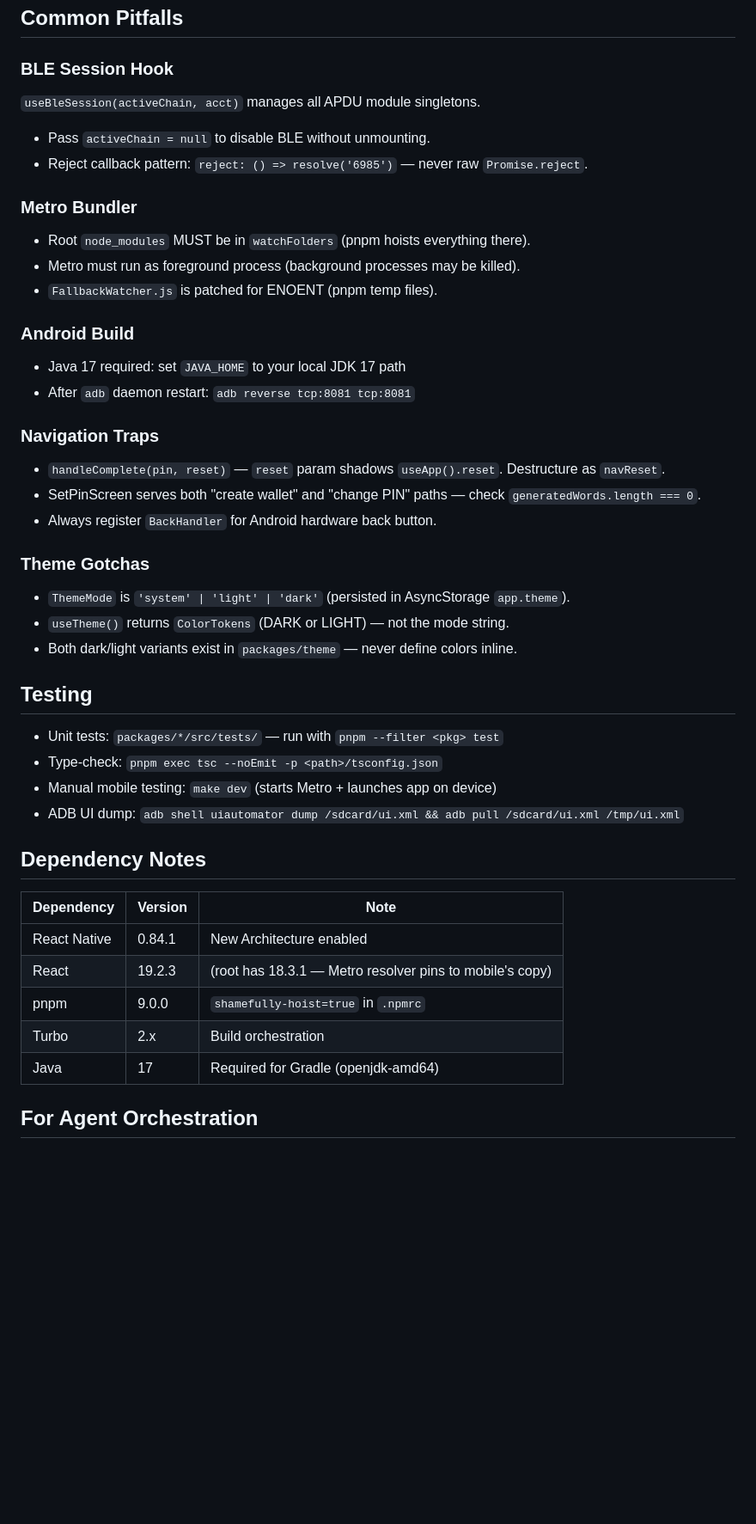
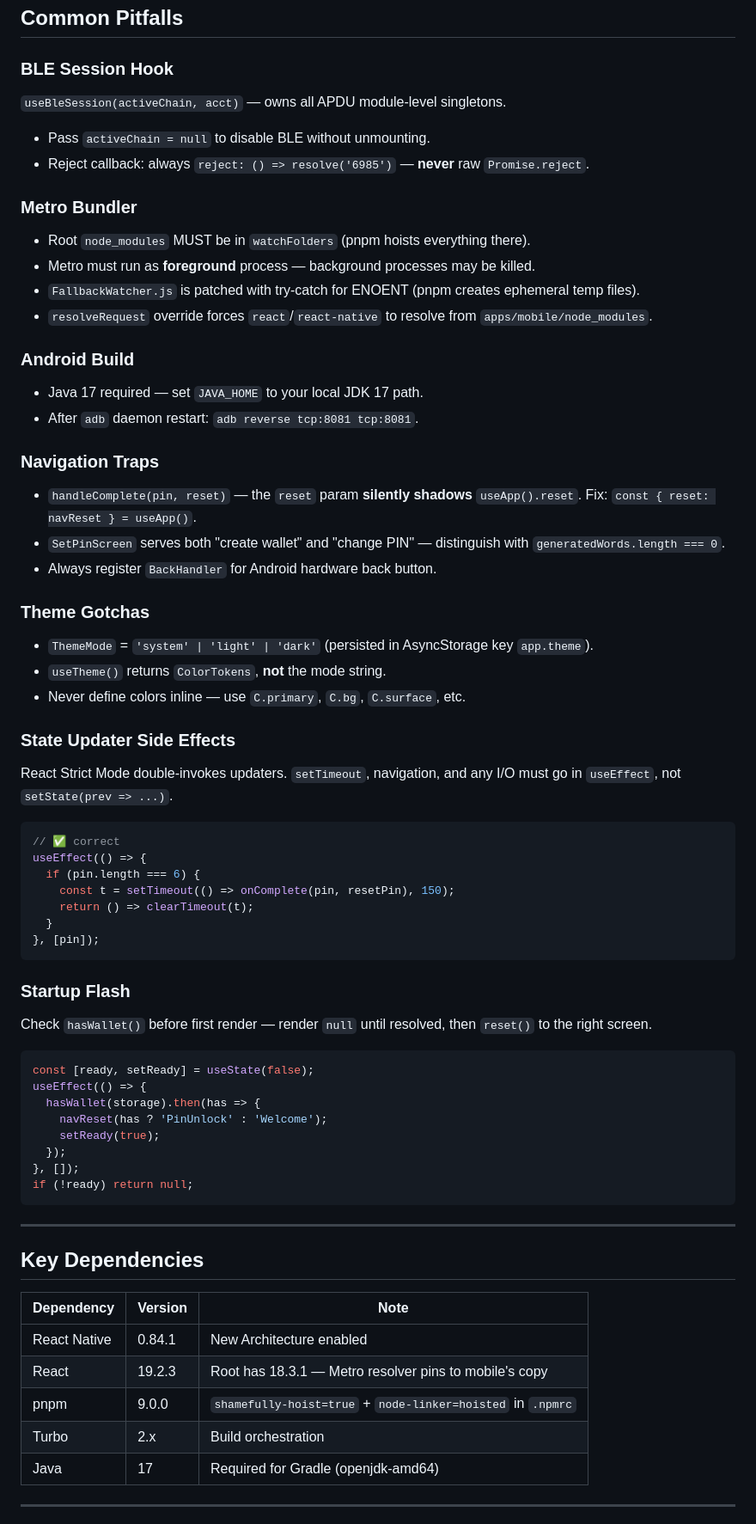
Before and after one commit to blockchain-dev-tools/iron-vault-mono, a Markdown page: AGENTS.md, the part around one of its changes. Shown at 86% size. Rendered like a GitHub page; blank space fills up the shorter version.

````diff
--- a/AGENTS.md
+++ b/AGENTS.md
@@ -81,45 +177,69 @@ src/
 ## Common Pitfalls
 
 ### BLE Session Hook
-`useBleSession(activeChain, acct)` manages all APDU module singletons.
+`useBleSession(activeChain, acct)` — owns all APDU module-level singletons.
 - Pass `activeChain = null` to disable BLE without unmounting.
-- Reject callback pattern: `reject: () => resolve('6985')` — never raw `Promise.reject`.
+- Reject callback: always `reject: () => resolve('6985')` — **never** raw `Promise.reject`.
 
 ### Metro Bundler
 - Root `node_modules` MUST be in `watchFolders` (pnpm hoists everything there).
-- Metro must run as foreground process (background processes may be killed).
-- `FallbackWatcher.js` is patched for ENOENT (pnpm temp files).
+- Metro must run as **foreground** process — background processes may be killed.
+- `FallbackWatcher.js` is patched with try-catch for ENOENT (pnpm creates ephemeral temp files).
+- `resolveRequest` override forces `react`/`react-native` to resolve from `apps/mobile/node_modules`.
 
 ### Android Build
-- Java 17 required: set `JAVA_HOME` to your local JDK 17 path
-- After `adb` daemon restart: `adb reverse tcp:8081 tcp:8081`
+- Java 17 required — set `JAVA_HOME` to your local JDK 17 path.
+- After `adb` daemon restart: `adb reverse tcp:8081 tcp:8081`.
 
 ### Navigation Traps
-- `handleComplete(pin, reset)` — `reset` param shadows `useApp().reset`. Destructure as `navReset`.
-- SetPinScreen serves both "create wallet" and "change PIN" paths — check `generatedWords.length === 0`.
+- `handleComplete(pin, reset)` — the `reset` param **silently shadows** `useApp().reset`.
+  Fix: `const { reset: navReset } = useApp()`.
+- `SetPinScreen` serves both "create wallet" and "change PIN" — distinguish with `generatedWords.length === 0`.
 - Always register `BackHandler` for Android hardware back button.
 
 ### Theme Gotchas
-- `ThemeMode` is `'system' | 'light' | 'dark'` (persisted in AsyncStorage `app.theme`).
-- `useTheme()` returns `ColorTokens` (DARK or LIGHT) — not the mode string.
-- Both dark/light variants exist in `packages/theme` — never define colors inline.
+- `ThemeMode` = `'system' | 'light' | 'dark'` (persisted in AsyncStorage key `app.theme`).
+- `useTheme()` returns `ColorTokens`, **not** the mode string.
+- Never define colors inline — use `C.primary`, `C.bg`, `C.surface`, etc.
 
-## Testing
+### State Updater Side Effects
+React Strict Mode double-invokes updaters. `setTimeout`, navigation, and any I/O must go in `useEffect`, not `setState(prev => ...)`.
 
-- Unit tests: `packages/*/src/tests/` — run with `pnpm --filter <pkg> test`
-- Type-check: `pnpm exec tsc --noEmit -p <path>/tsconfig.json`
-- Manual mobile testing: `make dev` (starts Metro + launches app on device)
-- ADB UI dump: `adb shell uiautomator dump /sdcard/ui.xml && adb pull /sdcard/ui.xml /tmp/ui.xml`
+```tsx
+// ✅ correct
+useEffect(() => {
+  if (pin.length === 6) {
+    const t = setTimeout(() => onComplete(pin, resetPin), 150);
+    return () => clearTimeout(t);
+  }
+}, [pin]);
+```
 
-## Dependency Notes
+### Startup Flash
+Check `hasWallet()` before first render — render `null` until resolved, then `reset()` to the right screen.
+
+```tsx
+const [ready, setReady] = useState(false);
+useEffect(() => {
+  hasWallet(storage).then(has => {
+    navReset(has ? 'PinUnlock' : 'Welcome');
+    setReady(true);
+  });
+}, []);
+if (!ready) return null;
+```
+
+---
+
+## Key Dependencies
 
 | Dependency | Version | Note |
 |---|---|---|
 | React Native | 0.84.1 | New Architecture enabled |
-| React | 19.2.3 | (root has 18.3.1 — Metro resolver pins to mobile's copy) |
-| pnpm | 9.0.0 | `shamefully-hoist=true` in `.npmrc` |
+| React | 19.2.3 | Root has 18.3.1 — Metro resolver pins to mobile's copy |
+| pnpm | 9.0.0 | `shamefully-hoist=true` + `node-linker=hoisted` in `.npmrc` |
 | Turbo | 2.x | Build orchestration |
 | Java | 17 | Required for Gradle (openjdk-amd64) |
 
-## For Agent Orchestration
+---
 
````
Also changed, not shown: other parts of AGENTS.md (+153 -50 lines).
